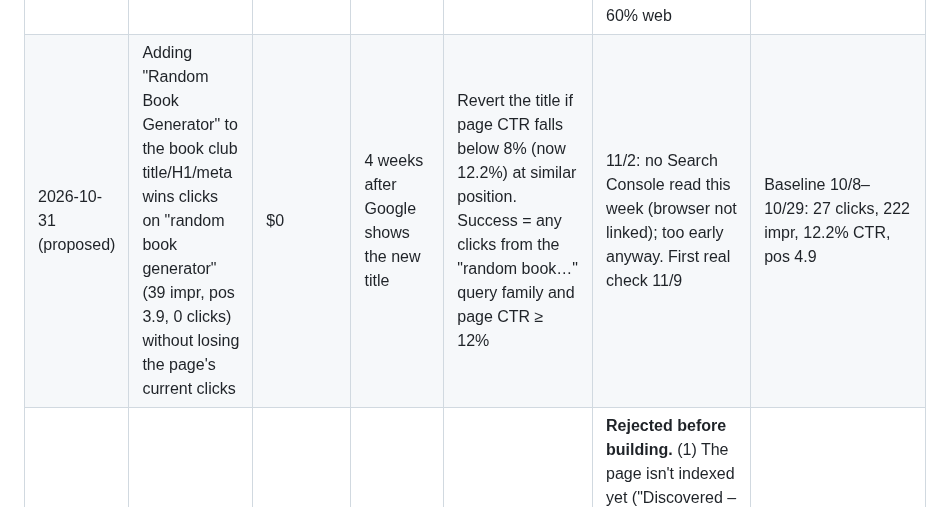
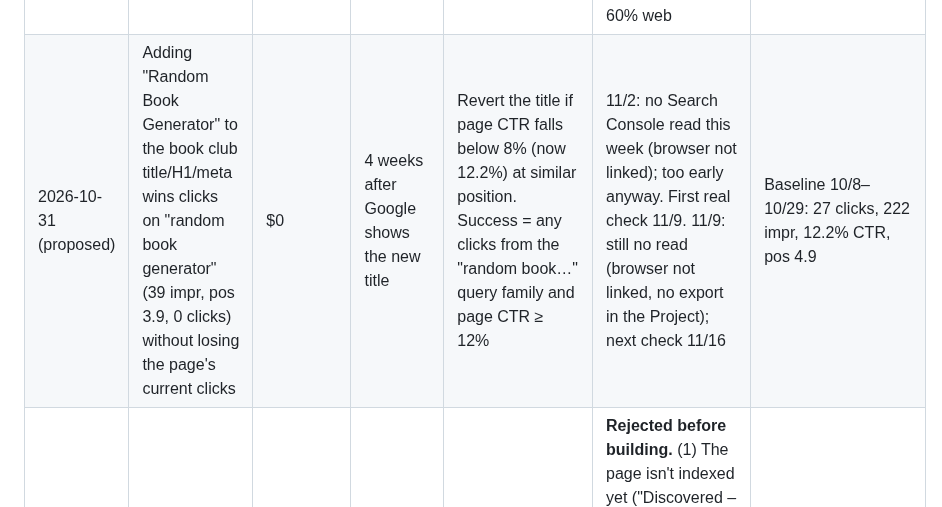
Before and after one commit to marcoac126/party-picker, a Markdown page: docs/marketing/experiments.md, the part around one of its changes. Rendered like a GitHub page.

```diff
--- a/docs/marketing/experiments.md
+++ b/docs/marketing/experiments.md
@@ -9,7 +9,7 @@
 | 2026-10-15 | Book club video pin beats the static book club pin on outbound clicks and saves | $0 | 7 days (10/15–10/21) | Win = more outbound clicks + saves than the static pin | **No winner.** Book Club Ideas board had 0 outbound clicks and 0 saves for the whole month, so neither pin got any. The export doesn't break out clicks per pin | Don't make karaoke/Christmas video versions. Too little signal to justify the effort |
 | 2026-10-22 (not run) | Book club static pins A/B/C ("what happens after you spin", "new bestsellers every Monday", "borrow it free") bring outbound clicks | $0 | 14 days per pin | <5 outbound clicks in 14 days → no more pins in that style | Not run: the coordinator never delivered the pin images, so nothing was posted. | Dropped for now: Pinterest sent 2 clicks in October while Google sent 27 to the book club page, so effort goes to search first |
 | 2026-11-01 (recheck 11/30) | Pinterest "total audience" export reflects our real viewers, not Pinterest-wide data | $0 | Through 11/30 | Ignore the export unless the smallest country/metro steps fall well under 1% (that means roughly 500+ real people) | 10/30 export: shown as 10,000 (a floor), but every percent equals a whole count out of ~284 people (US 107). Skews women (84%), 35+ (52%), hosting, family, and party food; 60% web | Weak hint only. Re-export 11/30, compare with this one, and decide whether future pins lean family and hosting |
-| 2026-10-31 (proposed) | Adding "Random Book Generator" to the book club title/H1/meta wins clicks on "random book generator" (39 impr, pos 3.9, 0 clicks) without losing the page's current clicks | $0 | 4 weeks after Google shows the new title | Revert the title if page CTR falls below 8% (now 12.2%) at similar position. Success = any clicks from the "random book…" query family and page CTR ≥ 12% | 11/2: no Search Console read this week (browser not linked); too early anyway. First real check 11/9 | Baseline 10/8–10/29: 27 clicks, 222 impr, 12.2% CTR, pos 4.9 |
+| 2026-10-31 (proposed) | Adding "Random Book Generator" to the book club title/H1/meta wins clicks on "random book generator" (39 impr, pos 3.9, 0 clicks) without losing the page's current clicks | $0 | 4 weeks after Google shows the new title | Revert the title if page CTR falls below 8% (now 12.2%) at similar position. Success = any clicks from the "random book…" query family and page CTR ≥ 12% | 11/2: no Search Console read this week (browser not linked); too early anyway. First real check 11/9. 11/9: still no read (browser not linked, no export in the Project); next check 11/16 | Baseline 10/8–10/29: 27 clicks, 222 impr, 12.2% CTR, pos 4.9 |
 | 2026-11-01 | Movie carousel markup (ItemList + Movie) on /christmas-movie-picker/ wins mobile carousel spots | $0 cash; ~74 title-card images + markup of dev time | — | — | **Rejected before building.** (1) The page isn't indexed yet ("Discovered – not indexed"), so markup can't show anything. (2) An all-in-one page must mark up every item shown, so it's all 74 or none. No subset. (3) Images must "represent the marked up content", and generic text cards likely fail that, so Google would probably ignore the markup. (4) Our queries are tool queries ("christmas movie picker/generator"). "Best christmas movies" list queries show Google's own movie rows, which we can't win. | Put the effort into getting the page indexed and linked from the book club page before mid-Nov. Revisit only if the page ranks for list-style queries next season |
 | 2026-11-01 (declined by Mark 11/1) | A monthly "book club pick" YouTube Short brings visitors to /book-club-picker/ | $0; ~1–1.5 hrs/month (reuse the frame-rendered video pin pipeline) | 3 months (Dec–Feb picks) | Stop after 3 Shorts if YouTube-referred visits (GoatCounter) total < 10 **and** no Short shows in Google's "Short videos" row for a tracked book query. Success = 30+ referred visits over 3 months | — | Needs security review of a new YouTube account and Mark's approval first. Shorts description/comment links aren't clickable, so expect views, not clicks. No weekly per-genre Shorts unless this passes |
 
```
Also changed, not shown: other parts of docs/marketing/experiments.md (+1 -1 lines), docs/decisions.md (+1 -0 lines).
